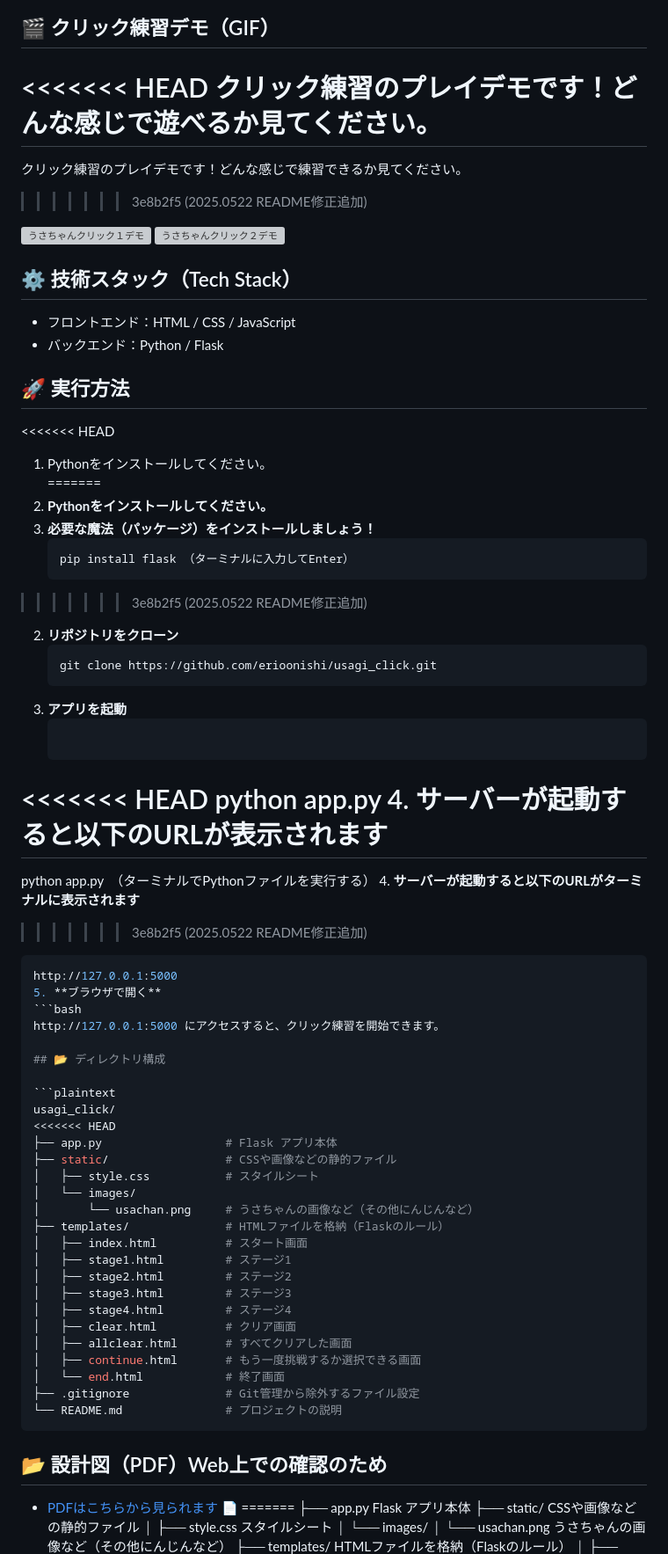
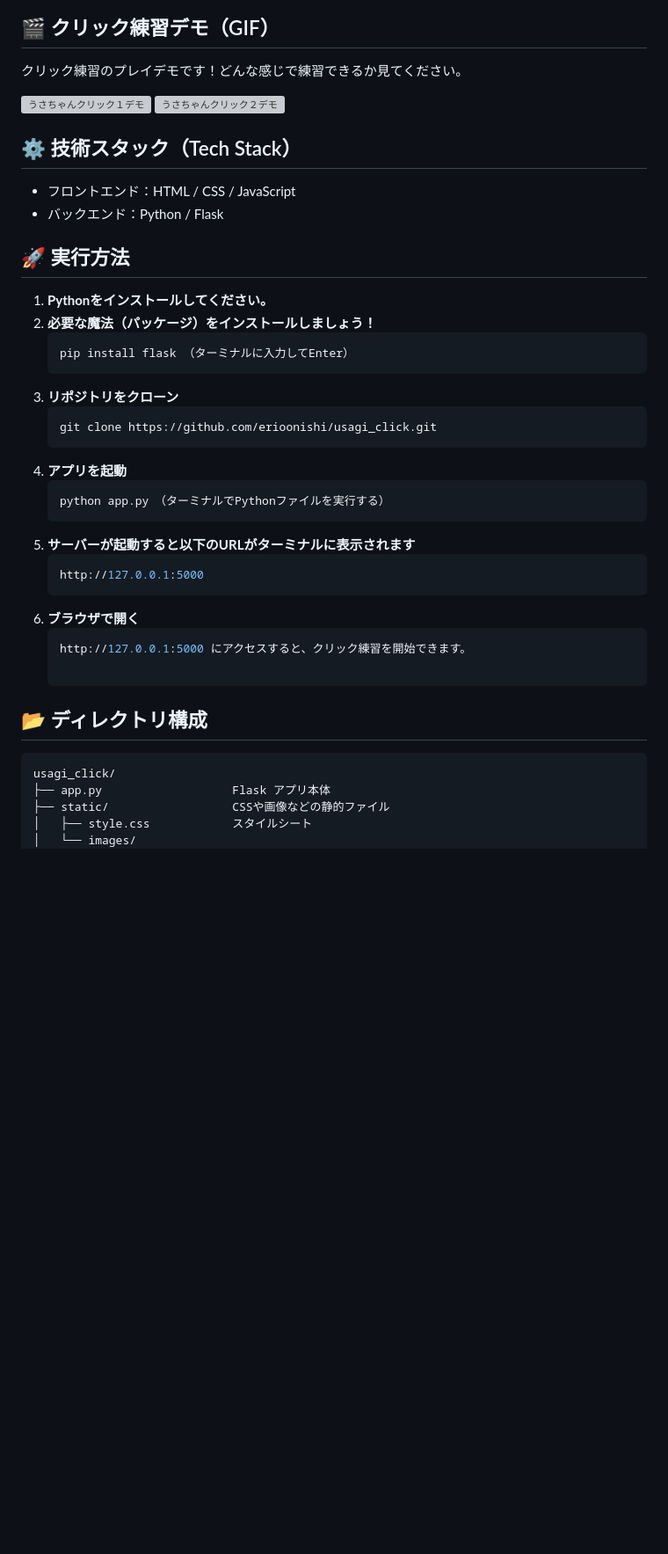
Before and after one commit to erioonishi/usagi_click, a Markdown page: README.md, the part around one of its changes. Shown at 88% size. GitHub-like rendering; blank space fills up the shorter version; grey boxes are pictures that could not be loaded.

Commit message:
2025.05.22README付けたし

````diff
--- a/README.md
+++ b/README.md
@@ -75,11 +40,7 @@
 
 ## 🎬 クリック練習デモ（GIF）
 
-<<<<<<< HEAD
-クリック練習のプレイデモです！どんな感じで遊べるか見てください。
-=======
 クリック練習のプレイデモです！どんな感じで練習できるか見てください。
->>>>>>> 3e8b2f5 (2025.0522 README修正追加)
 
 ![うさちゃんクリック１デモ](static/images/usachandouga1.gif)
 ![うさちゃんクリック２デモ](static/images/usachandouga2.gif)
@@ -91,26 +52,17 @@
 
 ## 🚀 実行方法
 
-<<<<<<< HEAD
-1. Pythonをインストールしてください。
-=======
 1. **Pythonをインストールしてください。**
 2. **必要な魔法（パッケージ）をインストールしましょう！**
    ```bash
    pip install flask （ターミナルに入力してEnter）
->>>>>>> 3e8b2f5 (2025.0522 README修正追加)
 2. **リポジトリをクローン**
    ```bash
    git clone https://github.com/erioonishi/usagi_click.git
 3. **アプリを起動**
    ```bash
-<<<<<<< HEAD
-   python app.py
-4. **サーバーが起動すると以下のURLが表示されます**
-=======
    python app.py　（ターミナルでPythonファイルを実行する）
 4. **サーバーが起動すると以下のURLがターミナルに表示されます**
->>>>>>> 3e8b2f5 (2025.0522 README修正追加)
    ```bash
    http://127.0.0.1:5000
 5. **ブラウザで開く**
@@ -121,30 +73,6 @@
 
 ```plaintext
 usagi_click/
-<<<<<<< HEAD
-├── app.py                  # Flask アプリ本体
-├── static/                 # CSSや画像などの静的ファイル
-│   ├── style.css           # スタイルシート
-│   └── images/
-│       └── usachan.png     # うさちゃんの画像など（その他にんじんなど）
-├── templates/              # HTMLファイルを格納（Flaskのルール）
-│   ├── index.html          # スタート画面
-│   ├── stage1.html         # ステージ1
-│   ├── stage2.html         # ステージ2
-│   ├── stage3.html         # ステージ3
-│   ├── stage4.html         # ステージ4
-│   ├── clear.html          # クリア画面
-│   ├── allclear.html       # すべてクリアした画面
-│   ├── continue.html       # もう一度挑戦するか選択できる画面
-│   └── end.html            # 終了画面
-├── .gitignore              # Git管理から除外するファイル設定
-└── README.md               # プロジェクトの説明
-```
-
-## 📂 設計図（PDF）Web上での確認のため
-
-- [PDFはこちらから見られます 📄](static/images/準備中です.pdf)
-=======
 ├── app.py                   Flask アプリ本体
 ├── static/                  CSSや画像などの静的ファイル
 │   ├── style.css            スタイルシート
````
Also changed, not shown: other parts of README.md (+0 -36 lines).
